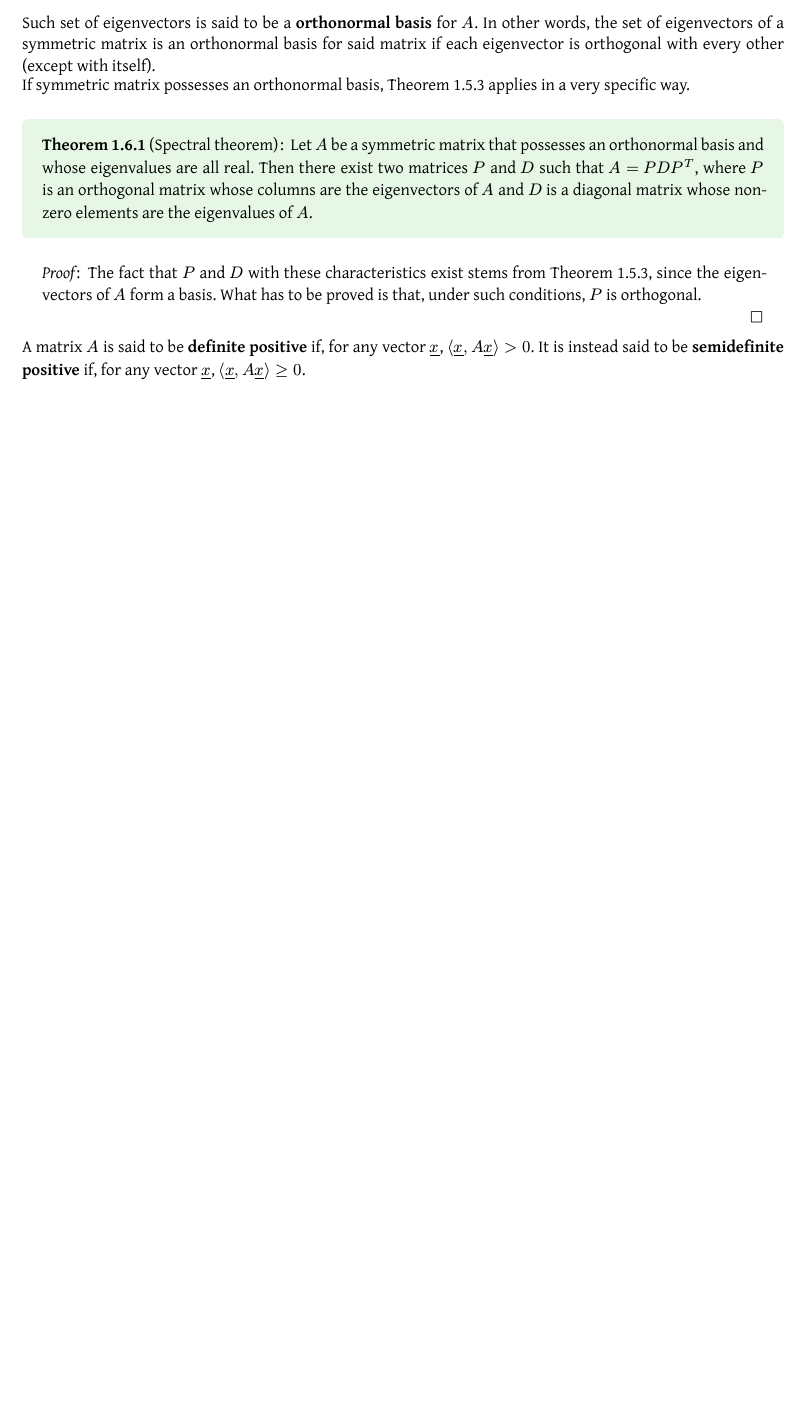
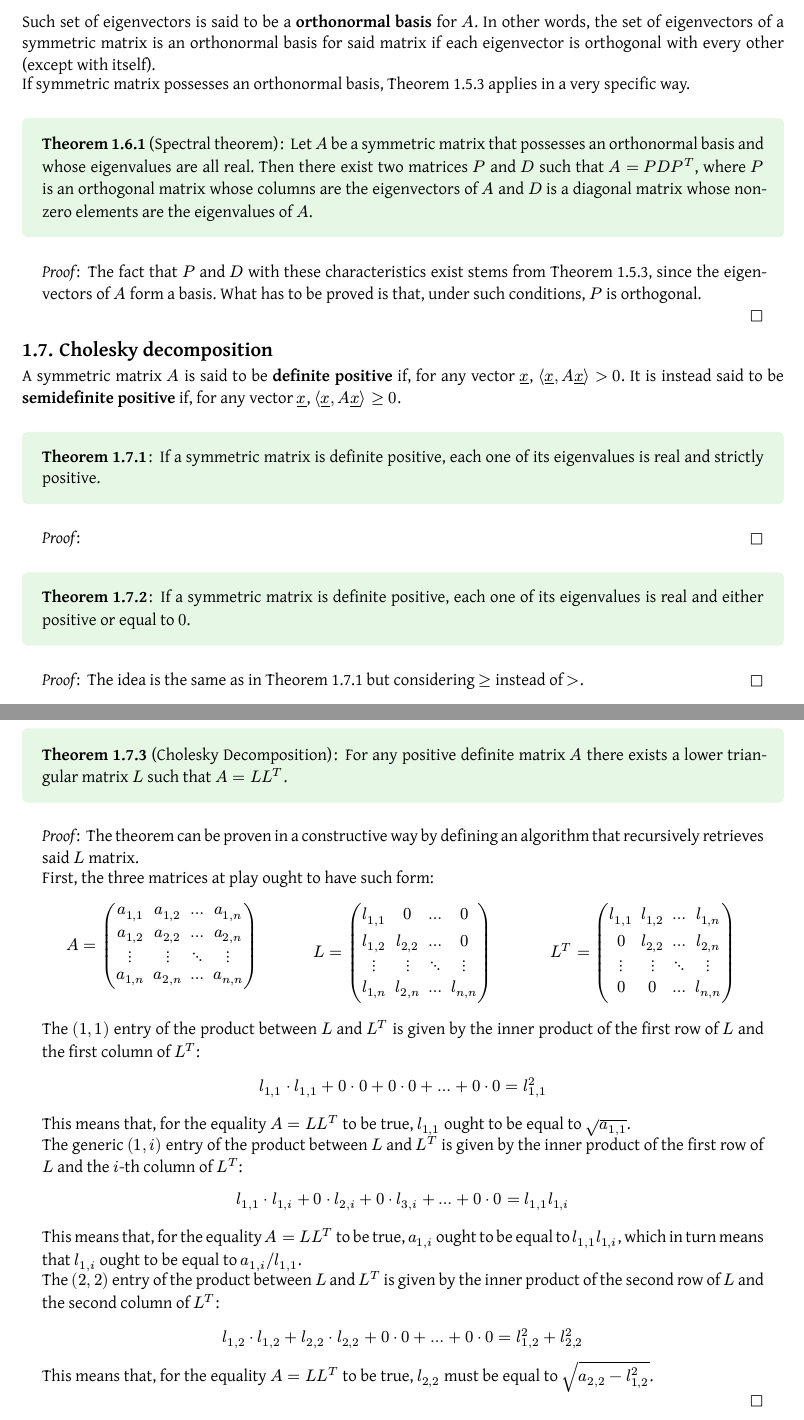
Before and after one commit to Skimmeroni/Appunti, a Typst document (Matematica4AI/Math4AI_notes.typ, which reads Matematica4AI/LinAlg/Decomposition.typ): part of page 19 of 19 before the commit and two parts of pages 19 and 20 of 20 after it, the two joined at a grey line, cut so that both start at the same text, the shorter picture padded with empty space. The pictures show the PDF file Matematica4AI/Math4AI_notes.pdf that the author committed with the source.

Commit message:
AFM4AI: aggiunta la decomposizione

```diff
--- /dev/null
+++ b/Matematica4AI/LinAlg/Decomposition.typ
@@ -0,0 +8,30 @@
+#theorem[
+	If a symmetric matrix is definite positive, each one of its eigenvalues
+	is real and strictly positive.
+] <Definite-positive-is-positive-eigenvalues>
+#proof[
+	// To be retrieved from lectures (messed up)
+]
+
+#theorem[
+	If a symmetric matrix is definite positive, each one of its eigenvalues
+	is real and either positive or equal to $0$.
+] <Semidefinite-positive-is-positive-or-null-eigenvalues>
+#proof[
+	The idea is the same as in @Definite-positive-is-positive-eigenvalues but
+	considering $gt.eq$ instead of $>$.
+]
+
+#theorem("Cholesky Decomposition")[
+	For any positive definite matrix $A$ there exists a lower triangular
+	matrix $L$ such that $A = L L^(T)$.
+]
+#proof[
+	The theorem can be proven in a constructive way by defining an algorithm
+	that recursively retrieves said $L$ matrix.
+
+	First, the three matrices at play ought to have such form:
+
+	#grid(
+		columns: (0.33fr, 0.33fr, 0.33fr),
+		[$ A = mat(
@@ -0,0 +53,49 @@
+			0, 0, dots, l_(n, n);
+		) $]
+	)
+
+	The $(1, 1)$ entry of the product between $L$ and $L^(T)$ is given by the
+	inner product of the first row of $L$ and the first column of $L^(T)$:
+
+	$ l_(1, 1) dot l_(1, 1) + 0 dot 0 + 0 dot 0 + dots +
+	  0 dot 0 = l_(1, 1)^(2) $
+
+	This means that, for the equality $A = L L^(T)$ to be true, $l_(1, 1)$
+	ought to be equal to $sqrt(a_(1, 1))$.
+
+	The generic $(1, i)$ entry of the product between $L$ and $L^(T)$
+	is given by the inner product of the first row of $L$ and the $i$-th
+	column of $L^(T)$:
+
+	$ l_(1, 1) dot l_(1, i) + 0 dot l_(2, i) + 0 dot l_(3, i) + dots +
+	  0 dot 0 = l_(1, 1) l_(1, i) $
+
+	This means that, for the equality $A = L L^(T)$ to be true, $a_(1, i)$
+	ought to be equal to $l_(1, 1) l_(1, i)$, which in turn means that
+	$l_(1, i)$ ought to be equal to $a_(1, i) slash l_(1, 1)$.
+
+	The $(2, 2)$ entry of the product between $L$ and $L^(T)$ is given by the
+	inner product of the second row of $L$ and the second column of $L^(T)$:
+
+	$ l_(1, 2) dot l_(1, 2) + l_(2, 2) dot l_(2, 2) + 0 dot 0 + dots +
+	  0 dot 0 = l_(1, 2)^(2) + l_(2, 2)^(2) $
+
+	This means that, for the equality $A = L L^(T)$ to be true, $l_(2, 2)$
+	must be equal to $sqrt(a_(2, 2) - l_(1, 2)^(2))$.
+
+	// To be completed (lectures?)
+
+	/*
+	The generic $(2, i)$ entry of the product between $L$ and $L^(T)$
+	is given by the inner product of the second row of $L$ and the $i$-th
+	column of $L^(T)$:
+
+	$ l_(2, 1) dot l_(1, i) + l_(2, 2) dot l_(2, i) + 0 dot l_(3, i) + dots +
+	  0 dot 0 = l_(1, 1) l_(1, i) + l_(2, 2) dot l_(2, i) $
+
+	This means that, for the equality $A = L L^(T)$ to be true, $a_(2, i)$
+	ought to be equal to $l_(1, 1) l_(1, i) + l_(2, 2) l_(2, i)$, which
+	in turn means that $l_(2, 2)$ ought to be equal to $(a_(2, i) - l_(1, 1)
+	l_(1, i)) slash l_(2, i)$.
+	*/
+]
```
Also changed, not shown: Matematica4AI/LinAlg/Matrices.typ (+5 -0 lines), Matematica4AI/LinAlg/Spectral.typ (+0 -5 lines), Matematica4AI/Math4AI_notes.typ (+2 -0 lines), Matematica4AI/Math4AI_notes.pdf, Matematica4AI/LinAlg/Decomposition.typ (22 more changed lines).
